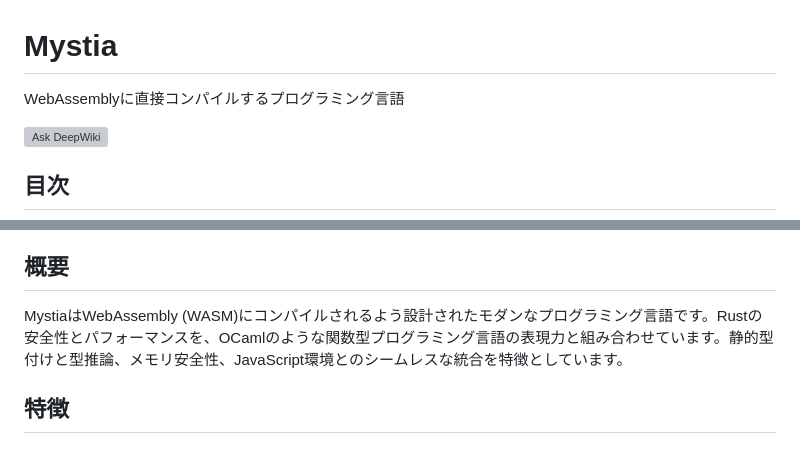
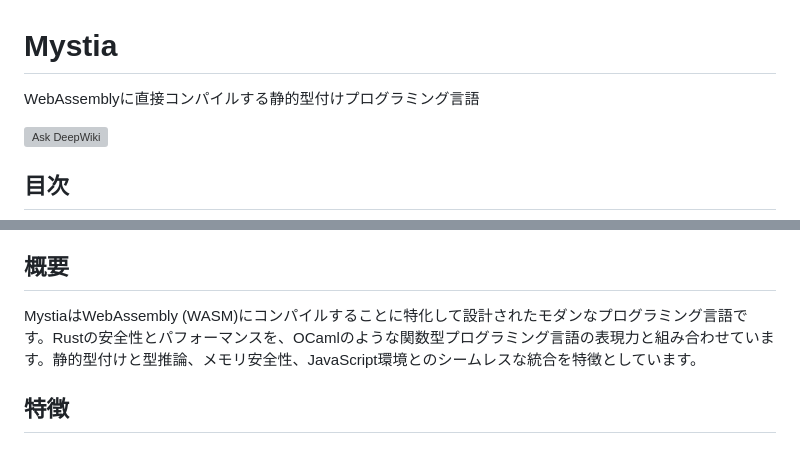
Before and after one commit to KajizukaTaichi/mystia, a Markdown page: README.md, 2 parts joined by grey strips. GitHub-like rendering; grey boxes are pictures that could not be loaded.

```diff
--- a/README.md
+++ b/README.md
@@ -1,5 +1,5 @@
 # Mystia
-WebAssemblyに直接コンパイルするプログラミング言語
+WebAssemblyに直接コンパイルする静的型付けプログラミング言語
 
 [![Ask DeepWiki](https://deepwiki.com/badge.svg)](https://deepwiki.com/KajizukaTaichi/mystia)
 
@@ -17,7 +17,7 @@ WebAssemblyに直接コンパイルするプログラミング言語
 
 ## 概要
 
-MystiaはWebAssembly (WASM)にコンパイルされるよう設計されたモダンなプログラミング言語です。Rustの安全性とパフォーマンスを、OCamlのような関数型プログラミング言語の表現力と組み合わせています。静的型付けと型推論、メモリ安全性、JavaScript環境とのシームレスな統合を特徴としています。
+MystiaはWebAssembly (WASM)にコンパイルすることに特化して設計されたモダンなプログラミング言語です。Rustの安全性とパフォーマンスを、OCamlのような関数型プログラミング言語の表現力と組み合わせています。静的型付けと型推論、メモリ安全性、JavaScript環境とのシームレスな統合を特徴としています。
 
 ## 特徴
 
```
